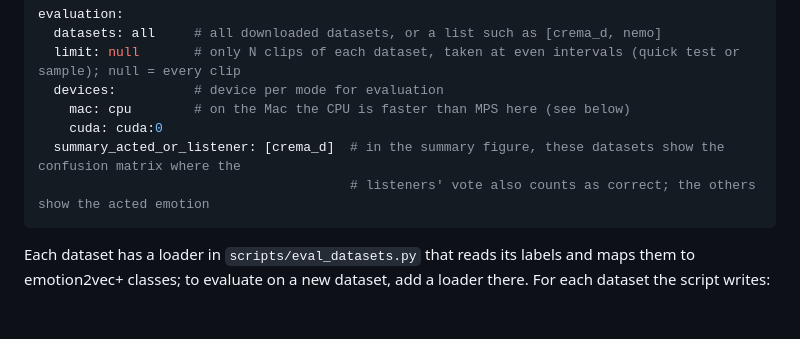
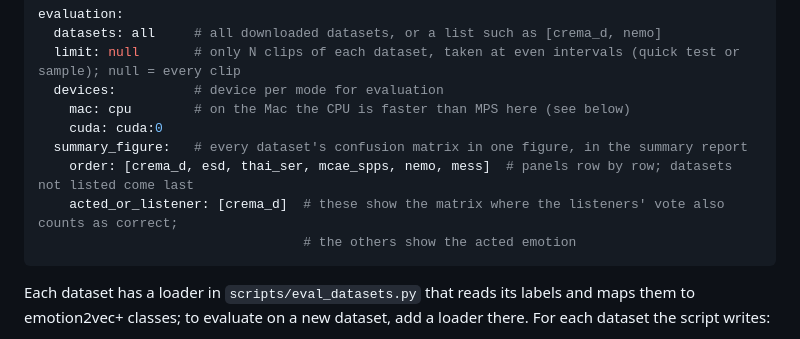
Before and after one commit to Davidlequnchen/emotion_recognition, a Markdown page: README.md, the part around the change. Drawn GitHub-style; blank space fills up the shorter version.

````diff
--- a/README.md
+++ b/README.md
@@ -382,8 +382,10 @@ evaluation:
   devices:          # device per mode for evaluation
     mac: cpu        # on the Mac the CPU is faster than MPS here (see below)
     cuda: cuda:0
-  summary_acted_or_listener: [crema_d]  # in the summary figure, these datasets show the confusion matrix where the
-                                        # listeners' vote also counts as correct; the others show the acted emotion
+  summary_figure:   # every dataset's confusion matrix in one figure, in the summary report
+    order: [crema_d, esd, thai_ser, mcae_spps, nemo, mess]  # panels row by row; datasets not listed come last
+    acted_or_listener: [crema_d]  # these show the matrix where the listeners' vote also counts as correct;
+                                  # the others show the acted emotion
 ```
 
 Each dataset has a loader in `scripts/eval_datasets.py` that reads its labels and maps them to emotion2vec+ classes;
````
Also changed, not shown: reports/emotion2vec_plus_large_summary.md (+1 -1 lines), reports/figures/emotion2vec_plus_large_summary_confusion.png, 2 other files.
